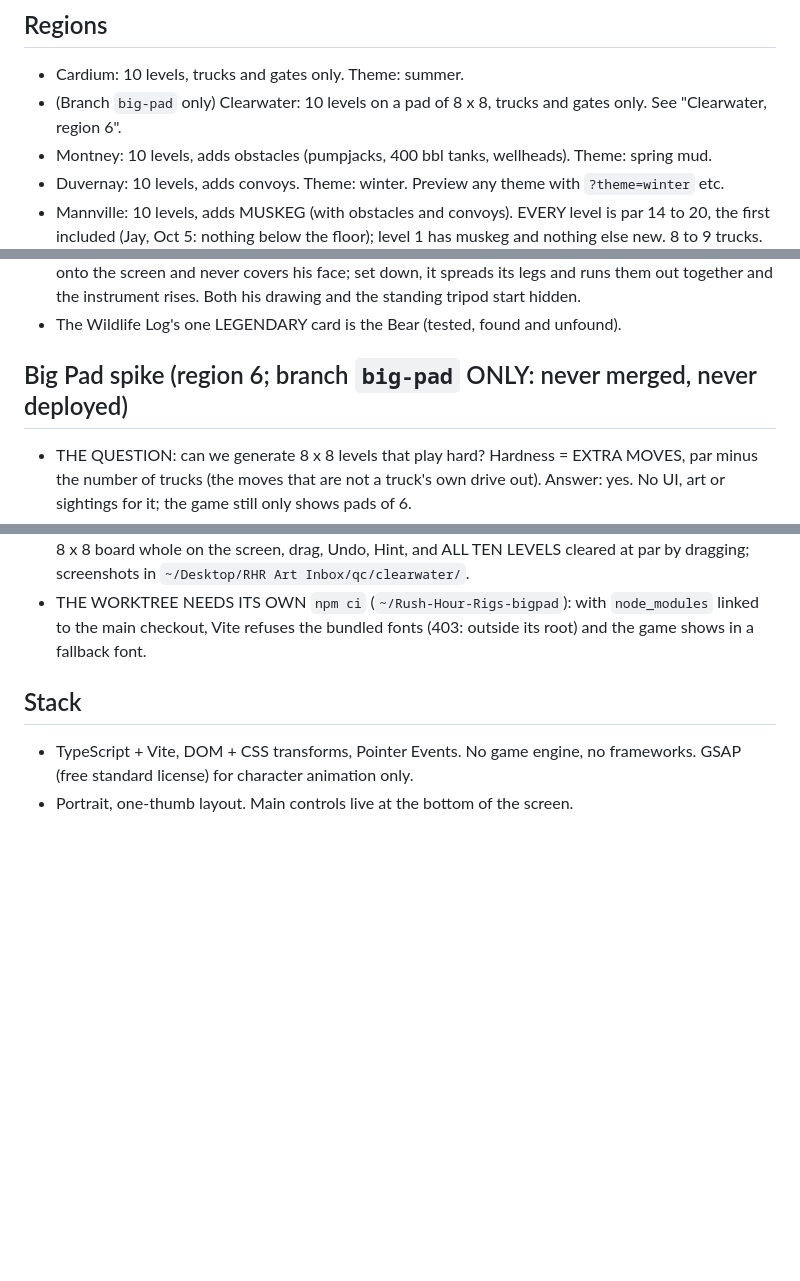
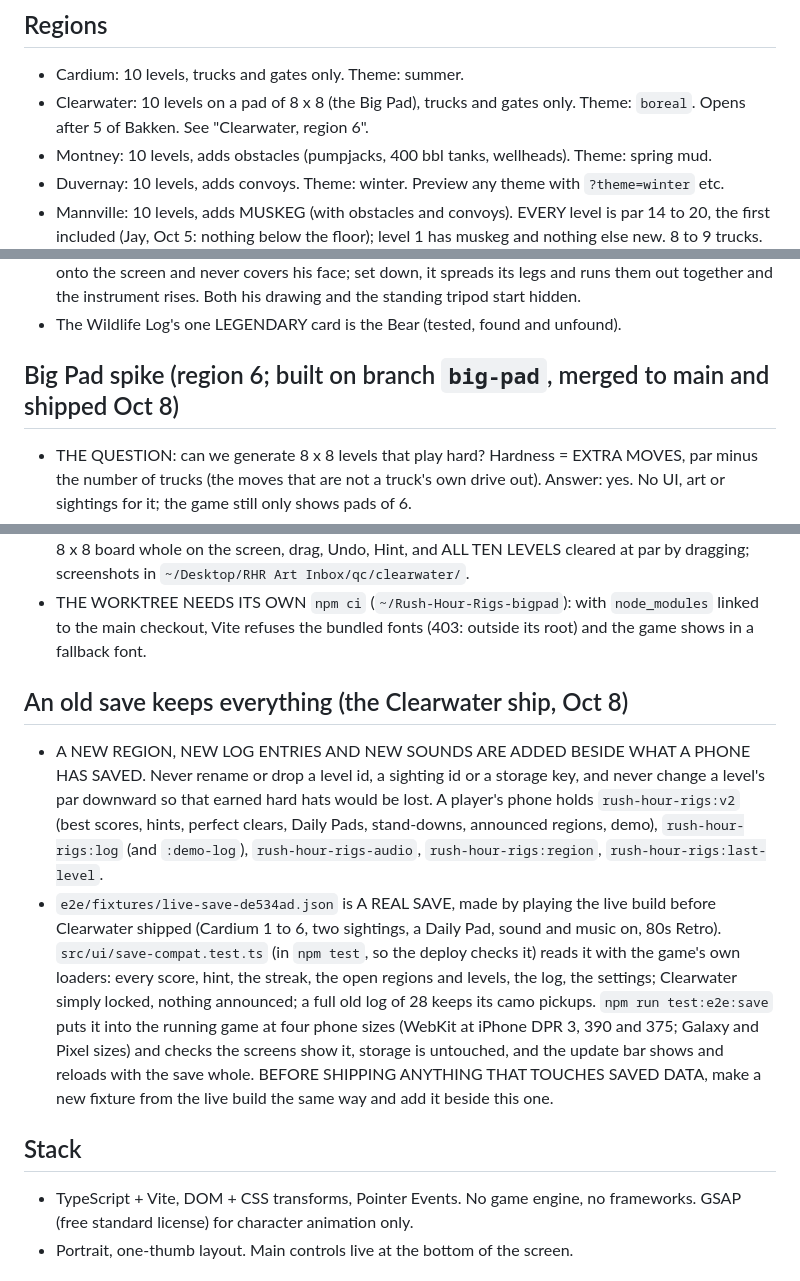
Before and after one commit to jasondag-ai/rig-jam, a Markdown page: CLAUDE.md, 3 parts joined by grey strips. Rendered like a GitHub page; blank space fills up the shorter version.

Commit message:
Notes: Clearwater is merged; old saves
Co-Authored-By: Claude Opus 5.5 <noreply@anthropic.com>

```diff
--- a/CLAUDE.md
+++ b/CLAUDE.md
@@ -83,7 +83,7 @@ something, give exact clicks and one command at a time.
 
 ## Regions
 - Cardium: 10 levels, trucks and gates only. Theme: summer.
-- (Branch `big-pad` only) Clearwater: 10 levels on a pad of 8 x 8, trucks and gates only. See "Clearwater, region 6".
+- Clearwater: 10 levels on a pad of 8 x 8 (the Big Pad), trucks and gates only. Theme: `boreal`. Opens after 5 of Bakken. See "Clearwater, region 6".
 - Montney: 10 levels, adds obstacles (pumpjacks, 400 bbl tanks, wellheads). Theme: spring mud.
 - Duvernay: 10 levels, adds convoys. Theme: winter. Preview any theme with `?theme=winter` etc.
 - Mannville: 10 levels, adds MUSKEG (with obstacles and convoys). EVERY level is par 14 to 20, the
@@ -1017,7 +1017,7 @@ something, give exact clicks and one command at a time.
   together and the instrument rises. Both his drawing and the standing tripod start hidden.
 - The Wildlife Log's one LEGENDARY card is the Bear (tested, found and unfound).
 
-## Big Pad spike (region 6; branch `big-pad` ONLY: never merged, never deployed)
+## Big Pad spike (region 6; built on branch `big-pad`, merged to main and shipped Oct 8)
 - THE QUESTION: can we generate 8 x 8 levels that play hard? Hardness = EXTRA MOVES, par minus the
   number of trucks (the moves that are not a truck's own drive out). Answer: yes. No UI, art or
   sightings for it; the game still only shows pads of 6.
@@ -1164,6 +1164,22 @@ something, give exact clicks and one command at a time.
 - THE WORKTREE NEEDS ITS OWN `npm ci` (`~/Rush-Hour-Rigs-bigpad`): with `node_modules` linked to
   the main checkout, Vite refuses the bundled fonts (403: outside its root) and the game shows in
   a fallback font.
+
+## An old save keeps everything (the Clearwater ship, Oct 8)
+- A NEW REGION, NEW LOG ENTRIES AND NEW SOUNDS ARE ADDED BESIDE WHAT A PHONE HAS SAVED. Never rename
+  or drop a level id, a sighting id or a storage key, and never change a level's par downward so
+  that earned hard hats would be lost. A player's phone holds `rush-hour-rigs:v2` (best scores,
+  hints, perfect clears, Daily Pads, stand-downs, announced regions, demo), `rush-hour-rigs:log`
+  (and `:demo-log`), `rush-hour-rigs-audio`, `rush-hour-rigs:region`, `rush-hour-rigs:last-level`.
+- `e2e/fixtures/live-save-de534ad.json` is A REAL SAVE, made by playing the live build before
+  Clearwater shipped (Cardium 1 to 6, two sightings, a Daily Pad, sound and music on, 80s Retro).
+  `src/ui/save-compat.test.ts` (in `npm test`, so the deploy checks it) reads it with the game's
+  own loaders: every score, hint, the streak, the open regions and levels, the log, the settings;
+  Clearwater simply locked, nothing announced; a full old log of 28 keeps its camo pickups.
+  `npm run test:e2e:save` puts it into the running game at four phone sizes (WebKit at iPhone DPR
+  3, 390 and 375; Galaxy and Pixel sizes) and checks the screens show it, storage is untouched,
+  and the update bar shows and reloads with the save whole. BEFORE SHIPPING ANYTHING THAT TOUCHES
+  SAVED DATA, make a new fixture from the live build the same way and add it beside this one.
 
 ## Stack
 - TypeScript + Vite, DOM + CSS transforms, Pointer Events. No game engine, no frameworks. GSAP (free
```
Also changed, not shown: other parts of CLAUDE.md (+3 -2 lines).
